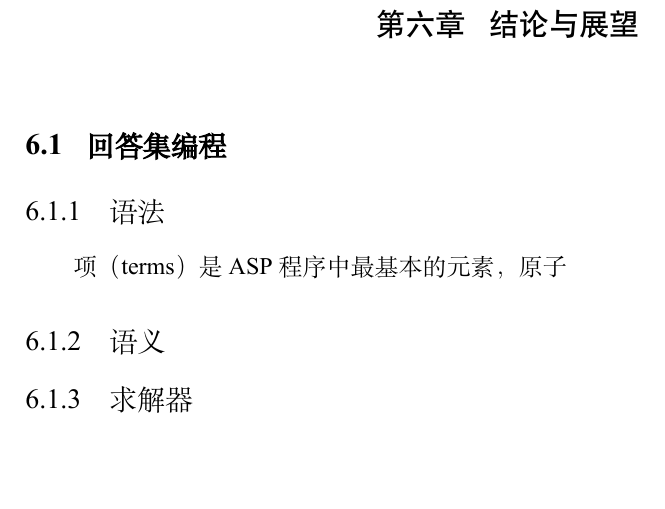
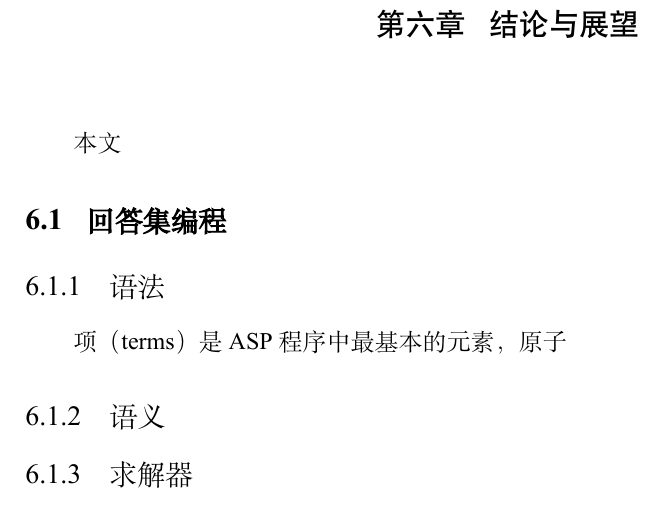
Before and after one commit to penguin-1022/SeuThesiY-master, a LaTeX thesis (seuthesiY.tex, which reads chapter/expectation.tex): part of page 42 of 47, cut so that both start at the same text, the shorter picture padded with empty space. Compiled offline with XeLaTeX; a missing font is replaced by an installed copy or a similar font.

Commit message:
尝试修改

```diff
--- a/chapter/expectation.tex
+++ b/chapter/expectation.tex
@@ -1,4 +1,5 @@
 \chapter{结论与展望}
+本文
 \section{回答集编程}
 \subsection{语法}
 项（terms）是ASP程序中最基本的元素，原子
```
Also changed, not shown: seuthesiY.pdf.
